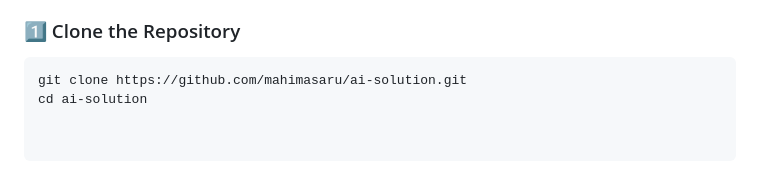
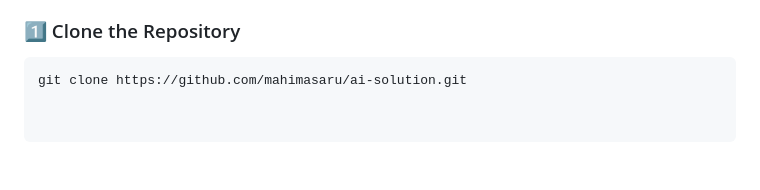
Before and after one commit to mahima850/AI-Sloutions-Product-Development-, a Markdown page: README.md, the part around the change. Rendered like a GitHub page.

Commit message:
Remove 'cd ai-solution' from README instructions
Remove unnecessary directory change command from instructions.

````diff
--- a/README.md
+++ b/README.md
@@ -101,4 +101,3 @@ Developed using **Django 5.x**, **Python 3.x**, **Bootstrap 5**, and **MySQL**,
 ### 1️⃣ Clone the Repository
 ```bash
 git clone https://github.com/mahimasaru/ai-solution.git
-cd ai-solution
````
